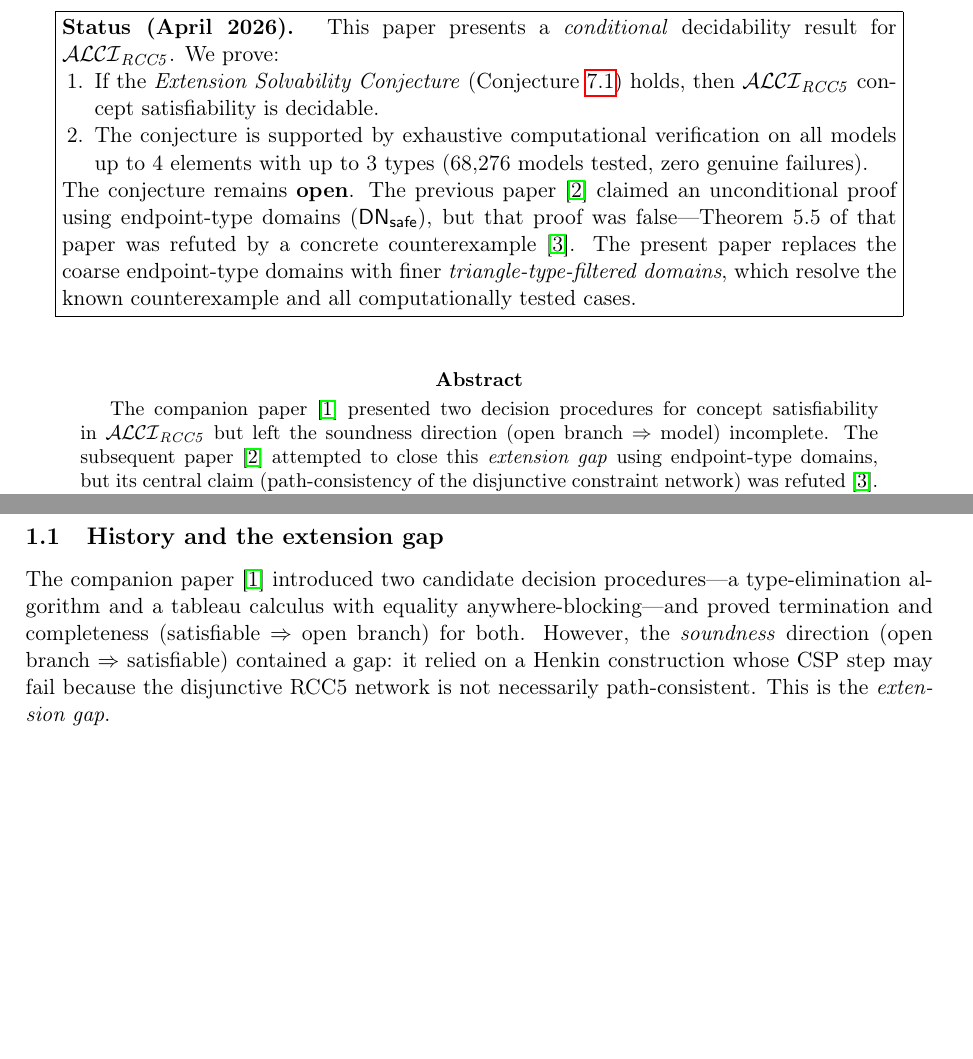
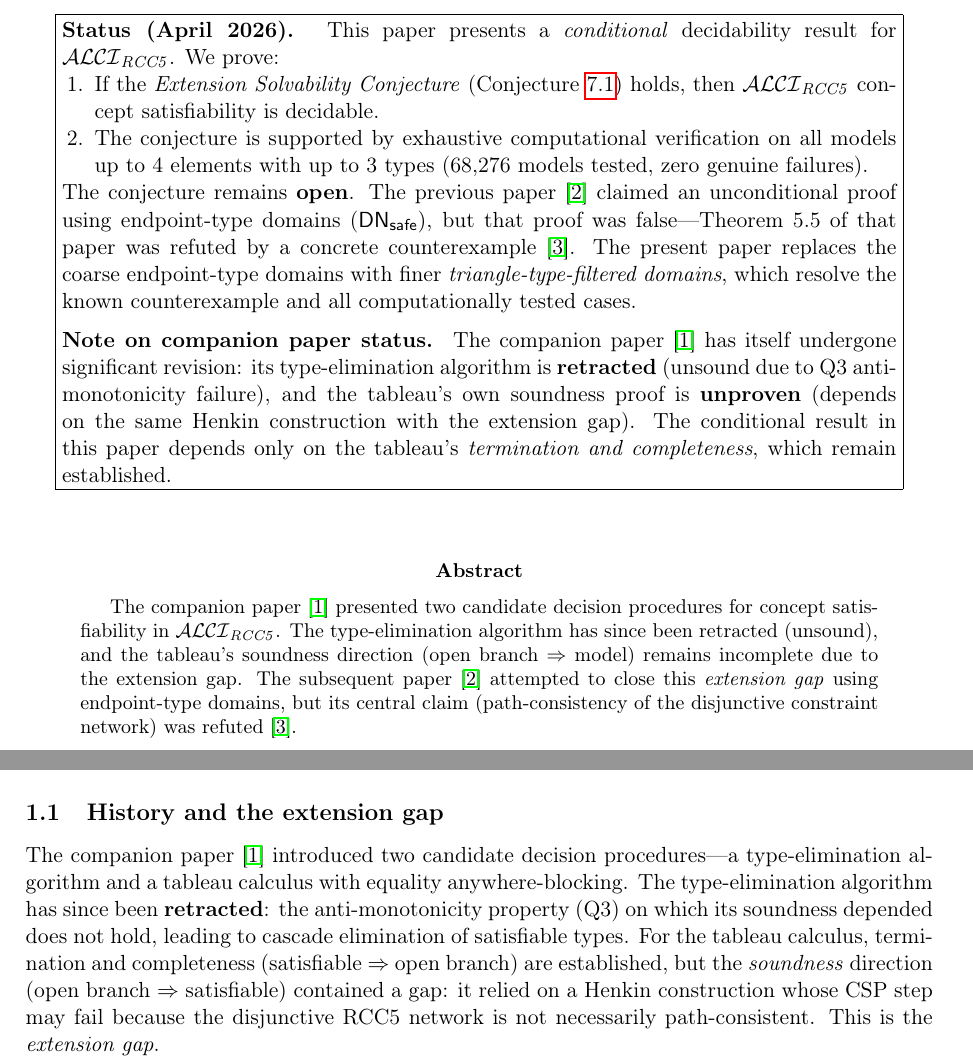
Before and after one commit to lambdamikel/alcircc5, a LaTeX paper (triangle_blocking_ALCIRCC5.tex): two parts of pages 1 and 2 of 12, joined at a grey line, cut so that both start at the same text, the shorter picture padded with empty space. Compiled offline with pdfLaTeX.

Commit message:
Revise triangle_blocking paper to reflect companion paper retractions
Update status box, abstract, history section, theorem references,
and bibliography to note that the companion paper's type-elimination
algorithm is retracted (unsound) and its tableau soundness is unproven
(extension gap). Clarify that this paper's conditional result depends
only on the tableau's termination and completeness, which remain
established.

Co-Authored-By: Claude Opus 4.6 <noreply@anthropic.com>

```diff
--- a/triangle_blocking_ALCIRCC5.tex
+++ b/triangle_blocking_ALCIRCC5.tex
@@ -98,16 +98,28 @@ false---Theorem~5.5 of that paper was refuted by a concrete
 counterexample~\cite{GPTReview}.  The present paper replaces the
 coarse endpoint-type domains with finer \emph{triangle-type-filtered
 domains}, which resolve the known counterexample and all
-computationally tested cases.}}
+computationally tested cases.
+
+\medskip\noindent\textbf{Note on companion paper status.}\;
+The companion paper~\cite{CompanionPaper} has itself undergone
+significant revision: its type-elimination algorithm is
+\textbf{retracted} (unsound due to Q3 anti-monotonicity failure),
+and the tableau's own soundness proof is \textbf{unproven}
+(depends on the same Henkin construction with the extension gap).
+The conditional result in this paper depends only on the
+tableau's \emph{termination and completeness}, which remain
+established.}}
 \end{center}
 
 \bigskip
 
 %% ============================================================
 \begin{abstract}
-The companion paper~\cite{CompanionPaper} presented two decision
-procedures for concept satisfiability in $\ALCIRCC{5}$ but left
-the soundness direction (open branch $\Rightarrow$ model) incomplete.
+The companion paper~\cite{CompanionPaper} presented two candidate
+decision procedures for concept satisfiability in $\ALCIRCC{5}$.
+The type-elimination algorithm has since been retracted (unsound),
+and the tableau's soundness direction (open branch $\Rightarrow$
+model) remains incomplete due to the extension gap.
 The subsequent paper~\cite{ExtensionGapPaper} attempted to close this
 \emph{extension gap} using endpoint-type domains, but its central
 claim (path-consistency of the disjunctive constraint network) was
@@ -156,12 +168,16 @@ Wessel~\cite{Wessel2003}, who established \PSPACE-hardness.
 
 The companion paper~\cite{CompanionPaper} introduced two candidate
 decision procedures---a type-elimination algorithm and a tableau
-calculus with equality anywhere-blocking---and proved termination and
-completeness (satisfiable $\Rightarrow$ open branch) for both.
-However, the \emph{soundness} direction (open branch $\Rightarrow$
-satisfiable) contained a gap: it relied on a Henkin construction
-whose CSP step may fail because the disjunctive RCC5 network is not
-necessarily path-consistent.  This is the \emph{extension gap}.
+calculus with equality anywhere-blocking.  The type-elimination
+algorithm has since been \textbf{retracted}: the anti-monotonicity
+property (Q3) on which its soundness depended does not hold, leading
+to cascade elimination of satisfiable types.  For the tableau
+calculus, termination and completeness (satisfiable $\Rightarrow$
+open branch) are established, but the \emph{soundness} direction
+(open branch $\Rightarrow$ satisfiable) contained a gap: it relied
+on a Henkin construction whose CSP step may fail because the
+disjunctive RCC5 network is not necessarily path-consistent.  This
+is the \emph{extension gap}.
 
 A subsequent paper~\cite{ExtensionGapPaper} attempted to close this
 gap by assigning cross-subtree edges via \emph{endpoint-type domains}:
```
Also changed, not shown: triangle_blocking_ALCIRCC5.tex (28 more changed lines).
